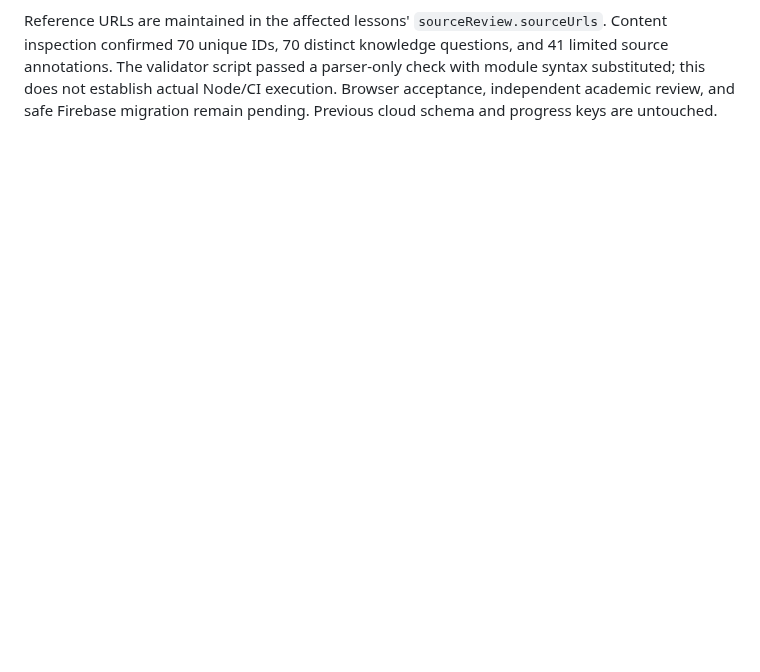
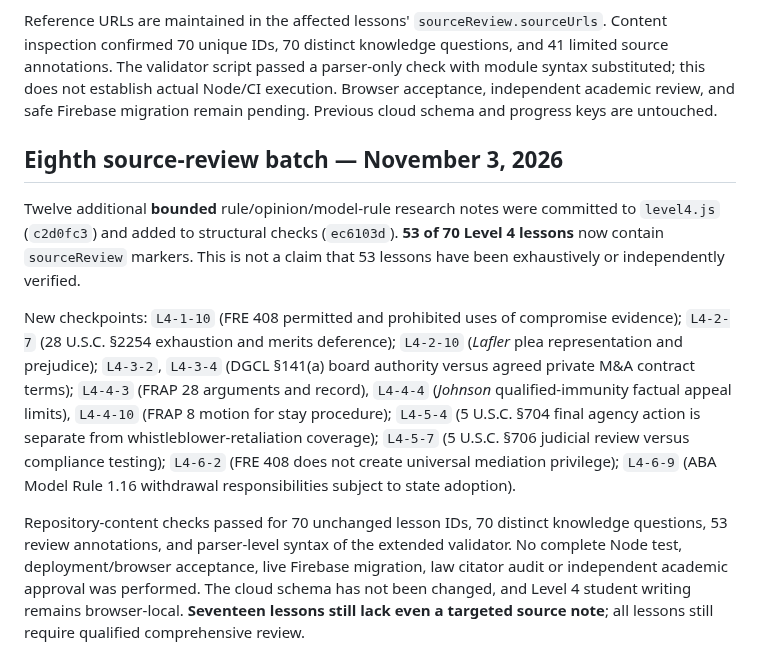
Before and after one commit to gcfd8hy5mb-ai/law-academy, a Markdown page: docs/LEVEL4_CURRICULUM_PLAN.md, the part around the change. Rendered like a GitHub page; blank space fills up the shorter version.

Commit message:
Log Level 4 authority checkpoint expansion to 53 of 70 lessons

```diff
--- a/docs/LEVEL4_CURRICULUM_PLAN.md
+++ b/docs/LEVEL4_CURRICULUM_PLAN.md
@@ -203,3 +203,11 @@ New checkpoints:
 - `L4-7-9`: *Upjohn*, 449 U.S. 383 (1981), corporate legal-advice communications versus underlying discoverable facts.
 
 Reference URLs are maintained in the affected lessons' `sourceReview.sourceUrls`. Content inspection confirmed 70 unique IDs, 70 distinct knowledge questions, and 41 limited source annotations. The validator script passed a parser-only check with module syntax substituted; this does not establish actual Node/CI execution. Browser acceptance, independent academic review, and safe Firebase migration remain pending. Previous cloud schema and progress keys are untouched.
+
+## Eighth source-review batch — November 3, 2026
+
+Twelve additional **bounded** rule/opinion/model-rule research notes were committed to `level4.js` (`c2d0fc3`) and added to structural checks (`ec6103d`). **53 of 70 Level 4 lessons** now contain `sourceReview` markers. This is not a claim that 53 lessons have been exhaustively or independently verified.
+
+New checkpoints: `L4-1-10` (FRE 408 permitted and prohibited uses of compromise evidence); `L4-2-7` (28 U.S.C. §2254 exhaustion and merits deference); `L4-2-10` (*Lafler* plea representation and prejudice); `L4-3-2`, `L4-3-4` (DGCL §141(a) board authority versus agreed private M&A contract terms); `L4-4-3` (FRAP 28 arguments and record), `L4-4-4` (*Johnson* qualified-immunity factual appeal limits), `L4-4-10` (FRAP 8 motion for stay procedure); `L4-5-4` (5 U.S.C. §704 final agency action is separate from whistleblower-retaliation coverage); `L4-5-7` (5 U.S.C. §706 judicial review versus compliance testing); `L4-6-2` (FRE 408 does not create universal mediation privilege); `L4-6-9` (ABA Model Rule 1.16 withdrawal responsibilities subject to state adoption).
+
+Repository-content checks passed for 70 unchanged lesson IDs, 70 distinct knowledge questions, 53 review annotations, and parser-level syntax of the extended validator. No complete Node test, deployment/browser acceptance, live Firebase migration, law citator audit or independent academic approval was performed. The cloud schema has not been changed, and Level 4 student writing remains browser-local. **Seventeen lessons still lack even a targeted source note**; all lessons still require qualified comprehensive review.
```
